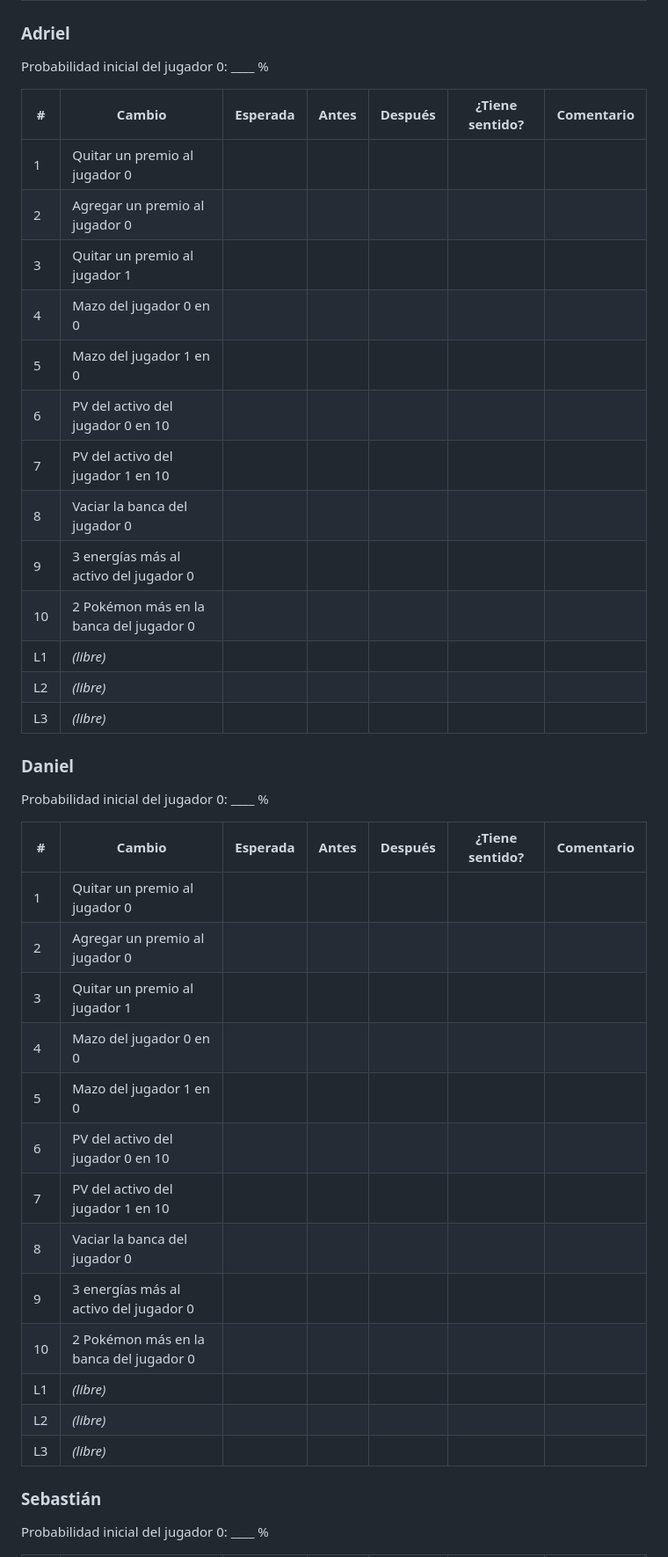
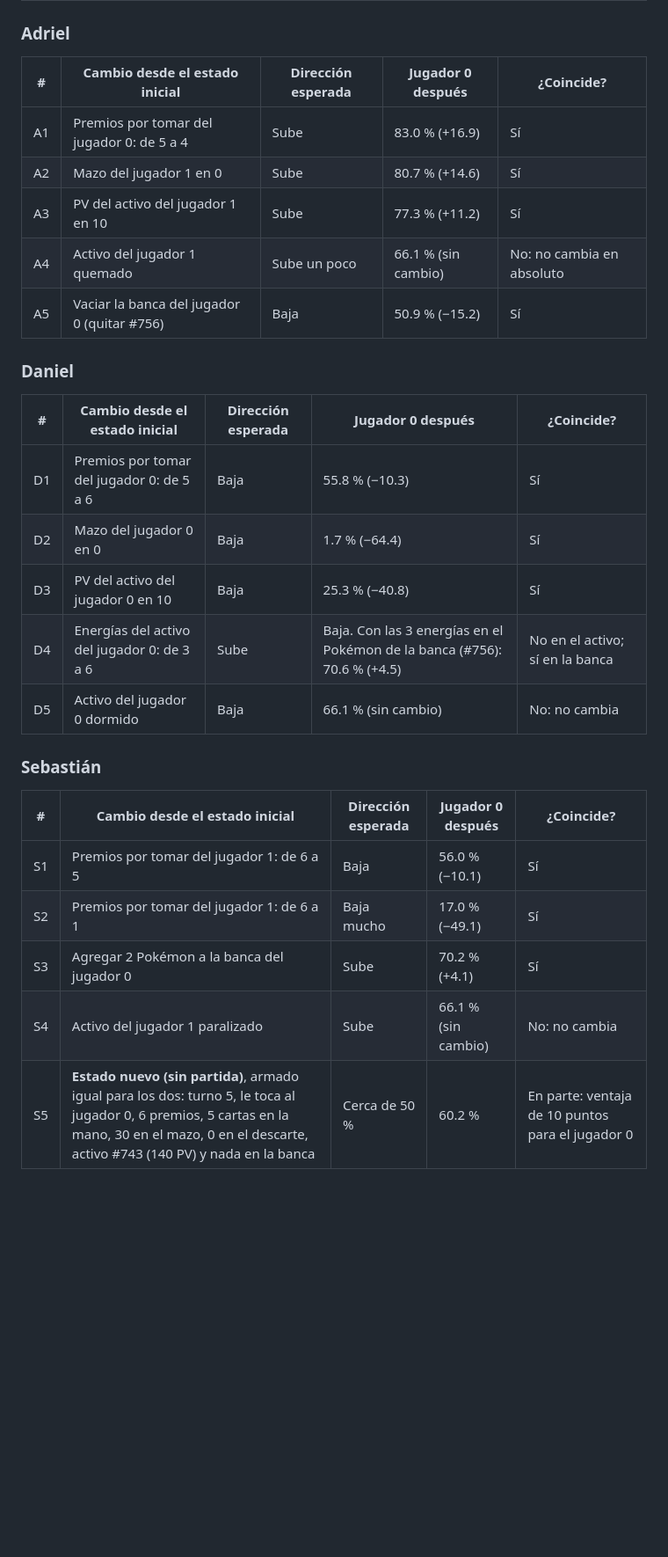
Before and after one commit to Adriel23456/Applied-AI-Agent-Project, a Markdown page: docx/03Evidencia/08-11-26_ValidacionHumanaSimulador.md, the part around one of its changes. Shown at 88% size. Drawn GitHub-style; blank space fills up the shorter version.

Commit message:
docs(validacion): validacion humana con el simulador y revision de Q-01, Q-02 y Q-07

```diff
--- a/docx/03Evidencia/08-11-26_ValidacionHumanaSimulador.md
+++ b/docx/03Evidencia/08-11-26_ValidacionHumanaSimulador.md
@@ -38,45 +24,31 @@ En "¿Tiene sentido?" se responde **Sí**, **No** o **Dudoso**, con una frase si
 
 ### Adriel
 
-Probabilidad inicial del jugador 0: ____ %
-
-| # | Cambio | Esperada | Antes | Después | ¿Tiene sentido? | Comentario |
-|---|---|---|---|---|---|---|
-| 1 | Quitar un premio al jugador 0 | | | | | |
-| 2 | Agregar un premio al jugador 0 | | | | | |
-| 3 | Quitar un premio al jugador 1 | | | | | |
-| 4 | Mazo del jugador 0 en 0 | | | | | |
-| 5 | Mazo del jugador 1 en 0 | | | | | |
-| 6 | PV del activo del jugador 0 en 10 | | | | | |
-| 7 | PV del activo del jugador 1 en 10 | | | | | |
-| 8 | Vaciar la banca del jugador 0 | | | | | |
-| 9 | 3 energías más al activo del jugador 0 | | | | | |
-| 10 | 2 Pokémon más en la banca del jugador 0 | | | | | |
-| L1 | *(libre)* | | | | | |
-| L2 | *(libre)* | | | | | |
-| L3 | *(libre)* | | | | | |
+| # | Cambio desde el estado inicial | Dirección esperada | Jugador 0 después | ¿Coincide? |
+|---|---|---|---|---|
+| A1 | Premios por tomar del jugador 0: de 5 a 4 | Sube | 83.0 % (+16.9) | Sí |
+| A2 | Mazo del jugador 1 en 0 | Sube | 80.7 % (+14.6) | Sí |
+| A3 | PV del activo del jugador 1 en 10 | Sube | 77.3 % (+11.2) | Sí |
+| A4 | Activo del jugador 1 quemado | Sube un poco | 66.1 % (sin cambio) | No: no cambia en absoluto |
+| A5 | Vaciar la banca del jugador 0 (quitar #756) | Baja | 50.9 % (−15.2) | Sí |
 
 ### Daniel
 
-Probabilidad inicial del jugador 0: ____ %
-
-| # | Cambio | Esperada | Antes | Después | ¿Tiene sentido? | Comentario |
-|---|---|---|---|---|---|---|
-| 1 | Quitar un premio al jugador 0 | | | | | |
-| 2 | Agregar un premio al jugador 0 | | | | | |
-| 3 | Quitar un premio al jugador 1 | | | | | |
-| 4 | Mazo del jugador 0 en 0 | | | | | |
-| 5 | Mazo del jugador 1 en 0 | | | | | |
-| 6 | PV del activo del jugador 0 en 10 | | | | | |
-| 7 | PV del activo del jugador 1 en 10 | | | | | |
-| 8 | Vaciar la banca del jugador 0 | | | | | |
-| 9 | 3 energías más al activo del jugador 0 | | | | | |
-| 10 | 2 Pokémon más en la banca del jugador 0 | | | | | |
-| L1 | *(libre)* | | | | | |
-| L2 | *(libre)* | | | | | |
-| L3 | *(libre)* | | | | | |
+| # | Cambio desde el estado inicial | Dirección esperada | Jugador 0 después | ¿Coincide? |
+|---|---|---|---|---|
+| D1 | Premios por tomar del jugador 0: de 5 a 6 | Baja | 55.8 % (−10.3) | Sí |
+| D2 | Mazo del jugador 0 en 0 | Baja | 1.7 % (−64.4) | Sí |
+| D3 | PV del activo del jugador 0 en 10 | Baja | 25.3 % (−40.8) | Sí |
+| D4 | Energías del activo del jugador 0: de 3 a 6 | Sube | Baja. Con las 3 energías en el Pokémon de la banca (#756): 70.6 % (+4.5) | No en el activo; sí en la banca |
+| D5 | Activo del jugador 0 dormido | Baja | 66.1 % (sin cambio) | No: no cambia |
 
 ### Sebastián
 
-Probabilidad inicial del jugador 0: ____ %
+| # | Cambio desde el estado inicial | Dirección esperada | Jugador 0 después | ¿Coincide? |
+|---|---|---|---|---|
+| S1 | Premios por tomar del jugador 1: de 6 a 5 | Baja | 56.0 % (−10.1) | Sí |
+| S2 | Premios por tomar del jugador 1: de 6 a 1 | Baja mucho | 17.0 % (−49.1) | Sí |
+| S3 | Agregar 2 Pokémon a la banca del jugador 0 | Sube | 70.2 % (+4.1) | Sí |
+| S4 | Activo del jugador 1 paralizado | Sube | 66.1 % (sin cambio) | No: no cambia |
+| S5 | **Estado nuevo (sin partida)**, armado igual para los dos: turno 5, le toca al jugador 0, 6 premios, 5 cartas en la mano, 30 en el mazo, 0 en el descarte, activo #743 (140 PV) y nada en la banca | Cerca de 50 % | 60.2 % | En parte: ventaja de 10 puntos para el jugador 0 |
 
```
Also changed, not shown: other parts of docx/03Evidencia/08-11-26_ValidacionHumanaSimulador.md (+31 -45 lines), docx/01SeguimientoDeTareas/PlanDeDesarrollo.md (+2 -2 lines), docx/03Evidencia/08-11-26_ResultadosValidacionAgente.md (+16 -8 lines).
